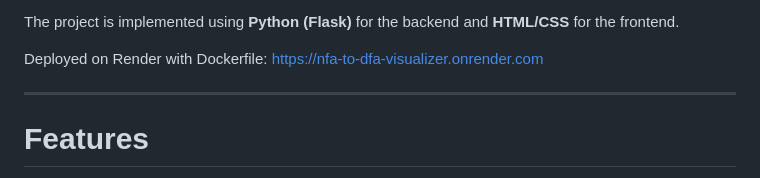
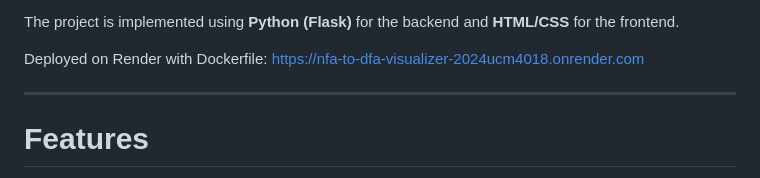
Before and after one commit to pulkitrox/nfa-to-dfa-visualizer, a Markdown page: README.md, the part around the change. Drawn GitHub-style.

Commit message:
Update deployment URL in README

```diff
--- a/README.md
+++ b/README.md
@@ -17,7 +17,7 @@ and automatically generates:
 The project is implemented using **Python (Flask)** for the backend and
 **HTML/CSS** for the frontend.
 
-Deployed on Render with Dockerfile: https://nfa-to-dfa-visualizer.onrender.com
+Deployed on Render with Dockerfile: https://nfa-to-dfa-visualizer-2024ucm4018.onrender.com
 
 ------------------------------------------------------------------------
 
```
